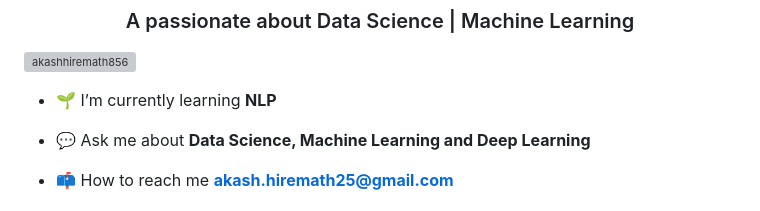
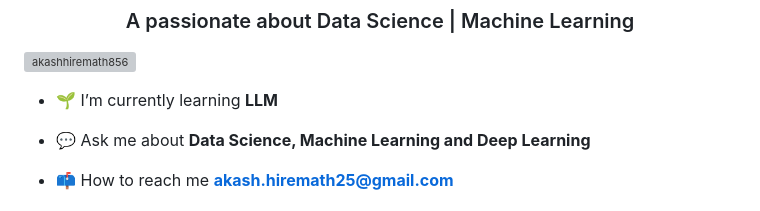
Before and after one commit to AkashHiremath856/AkashHiremath856, a Markdown page: README.md, the part around the change. GitHub-like rendering; grey boxes are pictures that could not be loaded.

```diff
--- a/README.md
+++ b/README.md
@@ -4,7 +4,7 @@
 <h3 align="center">A passionate about Data Science | Machine Learning</h3>
 <p align="left"> <img src="https://komarev.com/ghpvc/?username=akashhiremath856&label=Profile%20views&color=0e75b6&style=flat" alt="akashhiremath856" /> </p>
 
-- 🌱 I’m currently learning **NLP**
+- 🌱 I’m currently learning **LLM**
 
 - 💬 Ask me about **Data Science, Machine Learning and Deep Learning**
 
```
